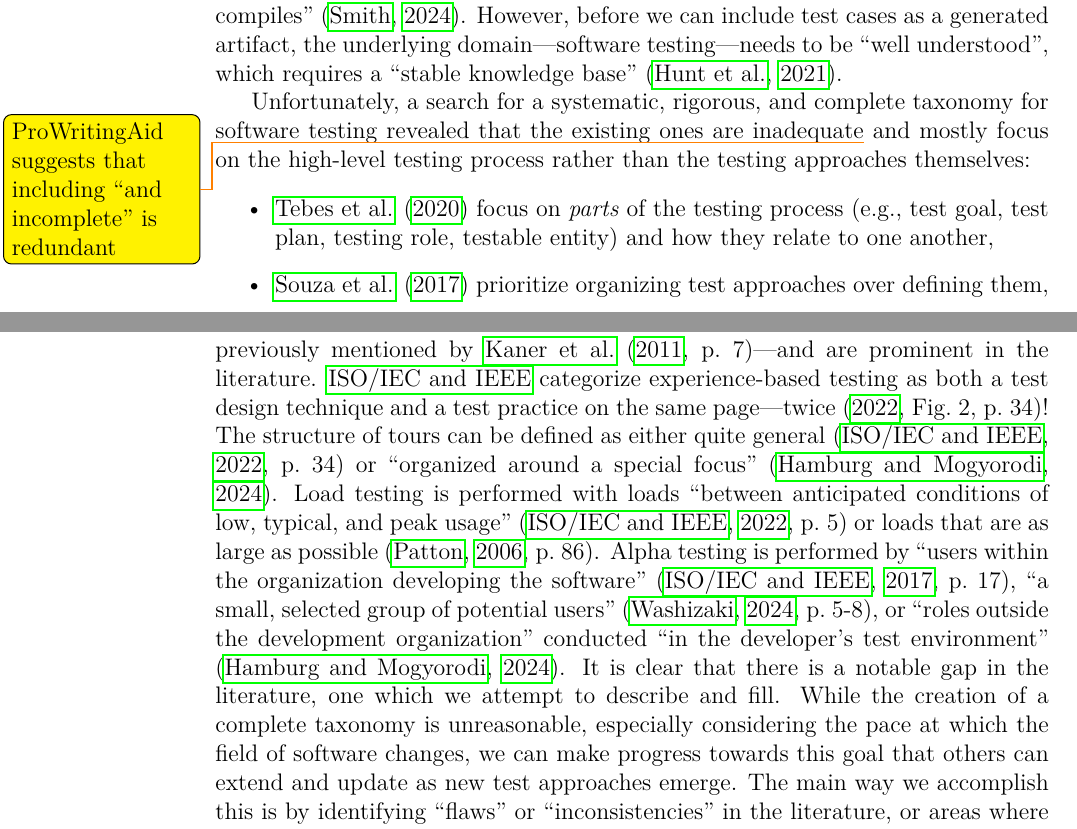
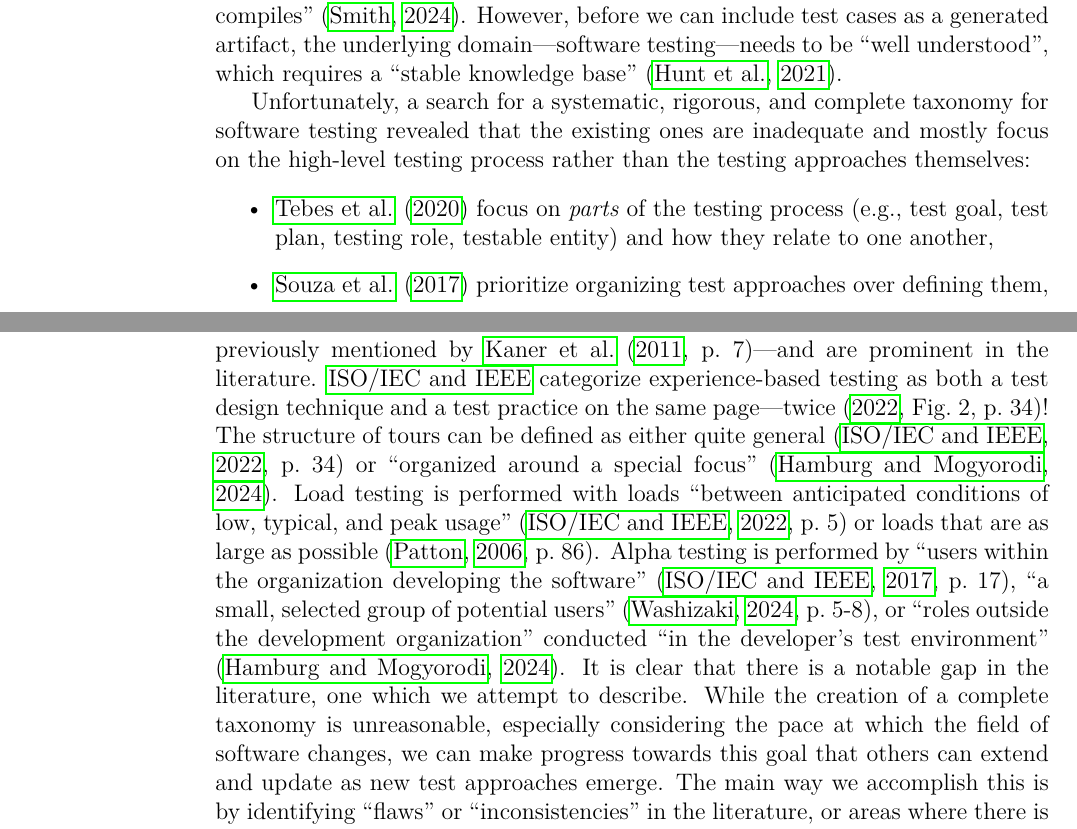
Before and after one commit to samm82/TestingTesting, a LaTeX thesis (thesis.tex, which reads chapters/01_intro.tex): two parts of pages 23 and 25 of 160, joined at a grey line, cut so that both start at the same text. The pictures show the PDF file thesis.pdf that the author committed with the source.

Commit message:
Clarify goal in intro; #193
Remove resolved todo note

```diff
--- a/chapters/01_intro.tex
+++ b/chapters/01_intro.tex
@@ -69,9 +69,8 @@ robustness, the same should apply to its supporting literature! \ifnotpaper
 
 Unfortunately, a search for a systematic,
 rigorous, and complete taxonomy for software testing revealed that the existing
-ones are inadequate\todo{ProWritingAid suggests that including ``and
-    incomplete'' is redundant} and mostly focus on the high-level testing
-process rather than the testing approaches themselves: % and incomplete
+ones are inadequate and mostly focus on the high-level testing
+process rather than the testing approaches themselves:
 
 \begin{itemize}
     \item \citeauthor{TebesEtAl2020a} \citeyearpar{TebesEtAl2020a} focus on
@@ -209,7 +208,7 @@ These kinds of inconsistencies can lead to miscommunications---such as that
 previously mentioned by \citet[p.~7]{KanerEtAl2011}---and are prominent in the
 literature. \expBasedCatMain{} \tourFlaw{} \loadFlaw{} \alphaFlaw{}
 It is clear that there is a notable gap in the literature, one which we
-attempt to describe and fill. While the creation of a complete taxonomy is
+attempt to describe. While the creation of a complete taxonomy is
 unreasonable, especially considering the pace at which the field of software
 changes, we can make progress towards this goal that others can extend and
 update as new test approaches emerge. The main way we accomplish this is by
```
Also changed, not shown: paper.pdf, thesis.pdf.
